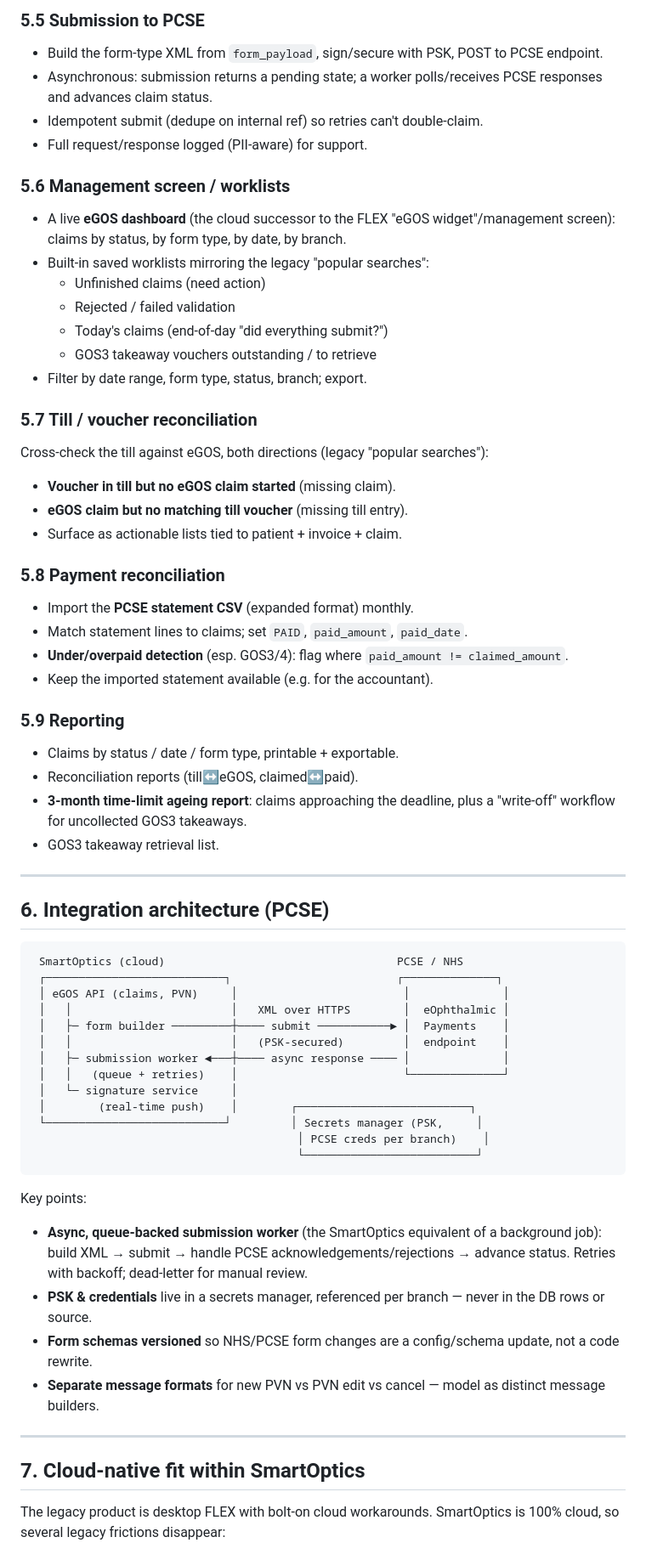
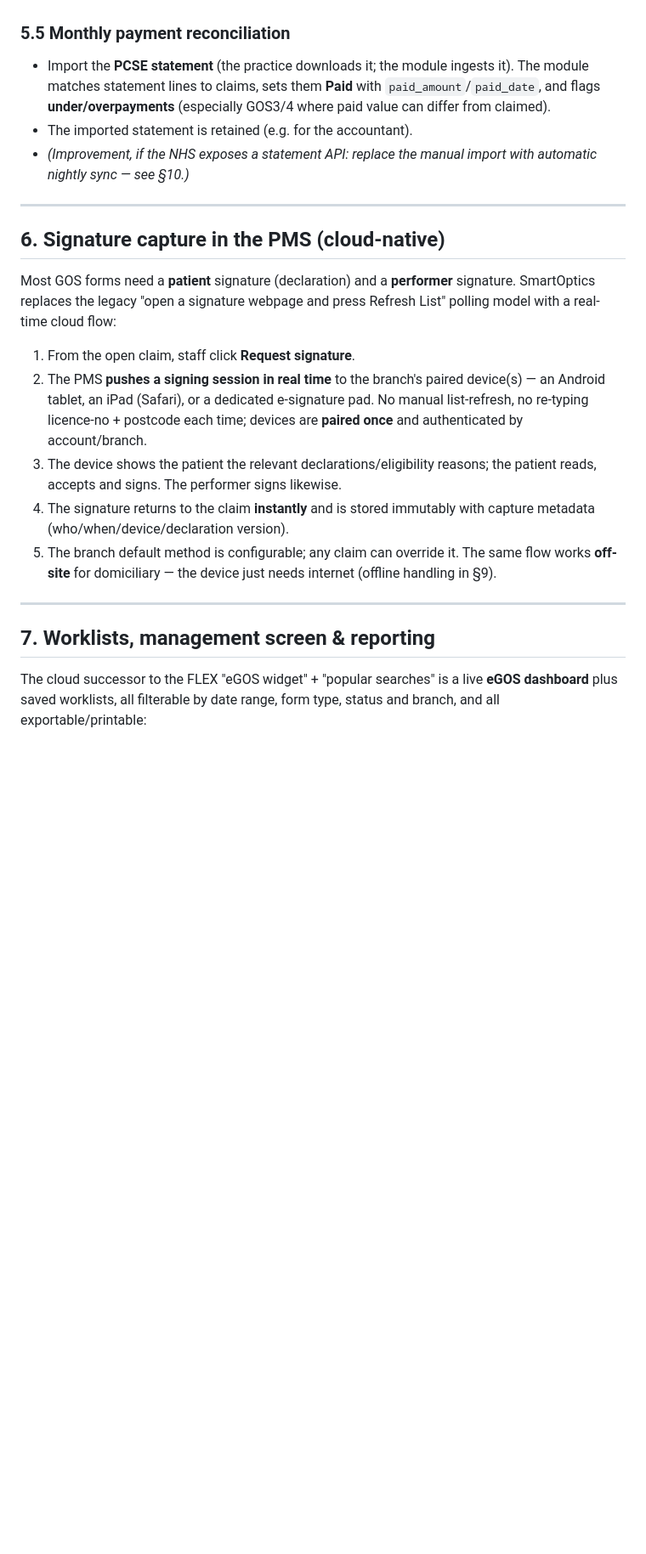
Before and after one commit to nomanhashim-eye/smartoptics-voice-phase2, a Markdown page: docs/egos-implementation-spec.md, the part around one of its changes. Shown at 85% size. Rendered like a GitHub page; blank space fills up the shorter version.

````diff
--- a/docs/egos-implementation-spec.md
+++ b/docs/egos-implementation-spec.md
@@ -155,66 +126,24 @@ Patient + performer signatures, captured on a touch device. Replace the legacy "
 
-### 5.5 Submission to PCSE
-- Build the form-type XML from `form_payload`, sign/secure with PSK, POST to PCSE endpoint.
-- Asynchronous: submission returns a pending state; a worker polls/receives PCSE responses and advances claim status.
-- Idempotent submit (dedupe on internal ref) so retries can't double-claim.
-- Full request/response logged (PII-aware) for support.
-
-### 5.6 Management screen / worklists
-- A live **eGOS dashboard** (the cloud successor to the FLEX "eGOS widget"/management screen): claims by status, by form type, by date, by branch.
-- Built-in saved worklists mirroring the legacy "popular searches":
-  - Unfinished claims (need action)
-  - Rejected / failed validation
-  - Today's claims (end-of-day "did everything submit?")
-  - GOS3 takeaway vouchers outstanding / to retrieve
-- Filter by date range, form type, status, branch; export.
-
-### 5.7 Till / voucher reconciliation
-Cross-check the till against eGOS, both directions (legacy "popular searches"):
-- **Voucher in till but no eGOS claim started** (missing claim).
-- **eGOS claim but no matching till voucher** (missing till entry).
-- Surface as actionable lists tied to patient + invoice + claim.
-
-### 5.8 Payment reconciliation
-- Import the **PCSE statement CSV** (expanded format) monthly.
-- Match statement lines to claims; set `PAID`, `paid_amount`, `paid_date`.
-- **Under/overpaid detection** (esp. GOS3/4): flag where `paid_amount != claimed_amount`.
-- Keep the imported statement available (e.g. for the accountant).
-
-### 5.9 Reporting
-- Claims by status / date / form type, printable + exportable.
-- Reconciliation reports (till↔eGOS, claimed↔paid).
-- **3-month time-limit ageing report**: claims approaching the deadline, plus a "write-off" workflow for uncollected GOS3 takeaways.
-- GOS3 takeaway retrieval list.
+### 5.5 Monthly payment reconciliation
+- Import the **PCSE statement** (the practice downloads it; the module ingests it). The module matches statement lines to claims, sets them **Paid** with `paid_amount`/`paid_date`, and flags **under/overpayments** (especially GOS3/4 where paid value can differ from claimed).
+- The imported statement is retained (e.g. for the accountant).
+- *(Improvement, if the NHS exposes a statement API: replace the manual import with automatic nightly sync — see §10.)*
 
 ---
 
-## 6. Integration architecture (PCSE)
+## 6. Signature capture in the PMS (cloud-native)
 
-```
- SmartOptics (cloud)                                   PCSE / NHS
- ┌───────────────────────────┐                         ┌──────────────┐
- │ eGOS API (claims, PVN)     │                         │              │
- │   │                        │   XML over HTTPS        │  eOphthalmic │
- │   ├─ form builder ─────────┼──── submit ───────────► │  Payments    │
- │   │                        │   (PSK-secured)         │  endpoint    │
- │   ├─ submission worker ◄───┼──── async response ──── │              │
- │   │   (queue + retries)    │                         └──────────────┘
- │   └─ signature service     │
- │        (real-time push)    │        ┌──────────────────────────┐
- └───────────────────────────┘         │ Secrets manager (PSK,     │
-                                        │ PCSE creds per branch)    │
-                                        └──────────────────────────┘
-```
+Most GOS forms need a **patient** signature (declaration) and a **performer** signature. SmartOptics replaces the legacy "open a signature webpage and press Refresh List" polling model with a real-time cloud flow:
 
-Key points:
-- **Async, queue-backed submission worker** (the SmartOptics equivalent of a background job): build XML → submit → handle PCSE acknowledgements/rejections → advance status. Retries with backoff; dead-letter for manual review.
-- **PSK & credentials** live in a secrets manager, referenced per branch — never in the DB rows or source.
-- **Form schemas versioned** so NHS/PCSE form changes are a config/schema update, not a code rewrite.
-- **Separate message formats** for new PVN vs PVN edit vs cancel — model as distinct message builders.
+1. From the open claim, staff click **Request signature**.
+2. The PMS **pushes a signing session in real time** to the branch's paired device(s) — an Android tablet, an iPad (Safari), or a dedicated e-signature pad. No manual list-refresh, no re-typing licence-no + postcode each time; devices are **paired once** and authenticated by account/branch.
+3. The device shows the patient the relevant declarations/eligibility reasons; the patient reads, accepts and signs. The performer signs likewise.
+4. The signature returns to the claim **instantly** and is stored immutably with capture metadata (who/when/device/declaration version).
+5. The branch default method is configurable; any claim can override it. The same flow works **off-site** for domiciliary — the device just needs internet (offline handling in §9).
 
 ---
 
-## 7. Cloud-native fit within SmartOptics
+## 7. Worklists, management screen & reporting
 
-The legacy product is desktop FLEX with bolt-on cloud workarounds. SmartOptics is 100% cloud, so several legacy frictions disappear:
+The cloud successor to the FLEX "eGOS widget" + "popular searches" is a live **eGOS dashboard** plus saved worklists, all filterable by date range, form type, status and branch, and all exportable/printable:
 
````
Also changed, not shown: other parts of docs/egos-implementation-spec.md (+150 -184 lines).
